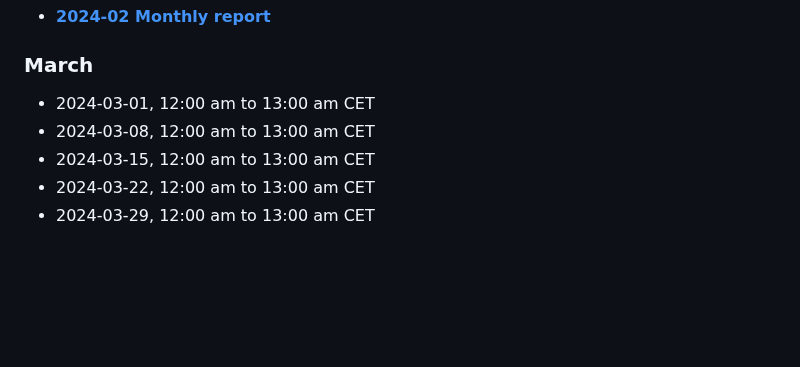
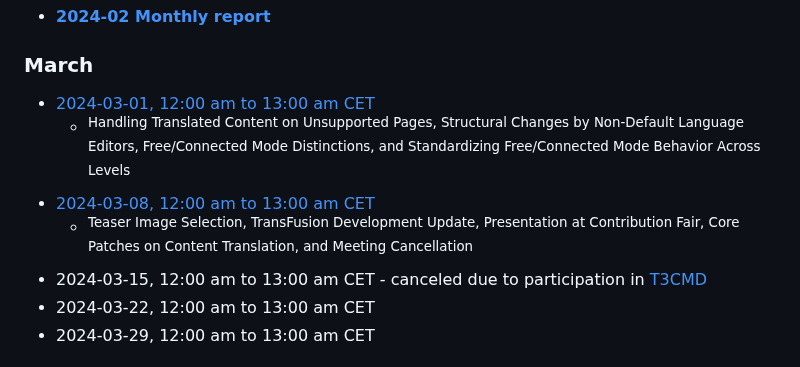
Before and after one commit to t3thi/Documentation, a Markdown page: MeetingMinutes/overview.md, the part around the change. Drawn GitHub-style; blank space fills up the shorter version.

Commit message:
Add 2024-03-01 and -08 meeting minutes

```diff
--- a/MeetingMinutes/overview.md
+++ b/MeetingMinutes/overview.md
@@ -57,9 +57,11 @@ title: "Translation Handling Initiative - Team Meeting Minutes Overview"
 - [**2024-02 Monthly report**](https://notes.typo3.org/s/UExP2O4-i)
 
 ### March
-- 2024-03-01, 12:00 am to 13:00 am CET
-- 2024-03-08, 12:00 am to 13:00 am CET
-- 2024-03-15, 12:00 am to 13:00 am CET
+- [2024-03-01, 12:00 am to 13:00 am CET](https://notes.typo3.org/s/dYLClg7ji)
+  - <sup>Handling Translated Content on Unsupported Pages, Structural Changes by Non-Default Language Editors, Free/Connected Mode Distinctions, and Standardizing Free/Connected Mode Behavior Across Levels</sup>
+- [2024-03-08, 12:00 am to 13:00 am CET](https://notes.typo3.org/s/K7A5AG42z)
+  - <sup>Teaser Image Selection, TransFusion Development Update, Presentation at Contribution Fair, Core Patches on Content Translation, and Meeting Cancellation</sup>
+- 2024-03-15, 12:00 am to 13:00 am CET - canceled due to participation in [T3CMD](https://typo3-camp-mitteldeutschland.de/)
 - 2024-03-22, 12:00 am to 13:00 am CET
 - 2024-03-29, 12:00 am to 13:00 am CET
 
```
Also changed, not shown: 2 other files.
